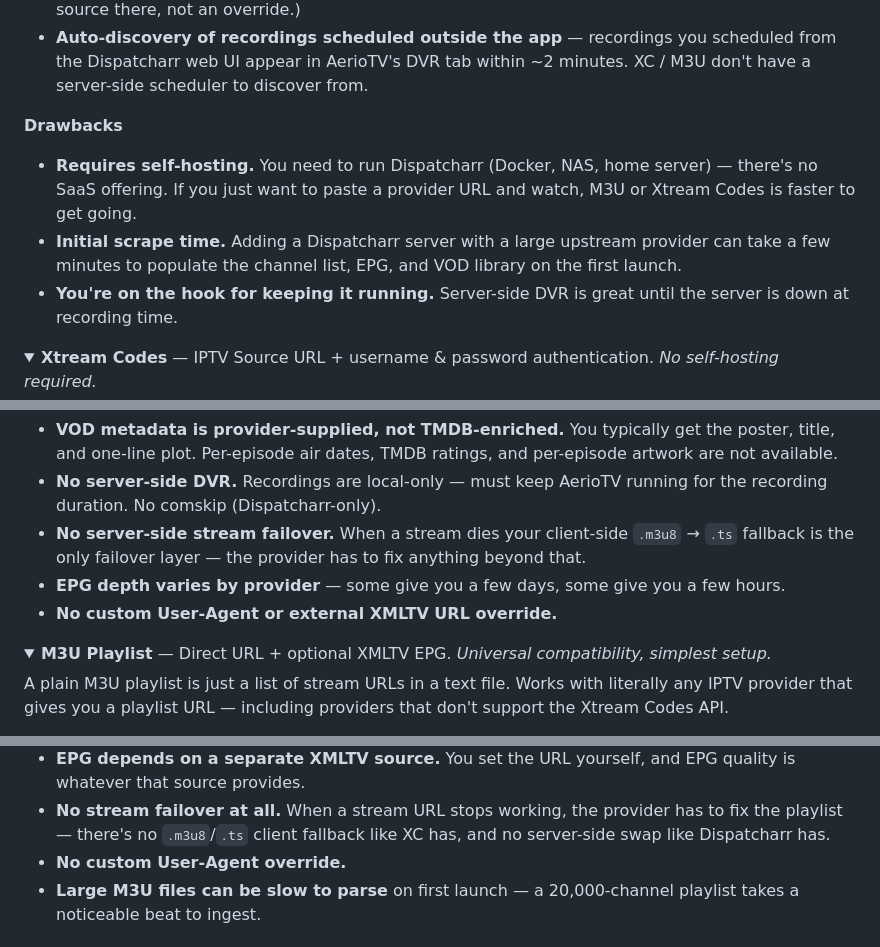
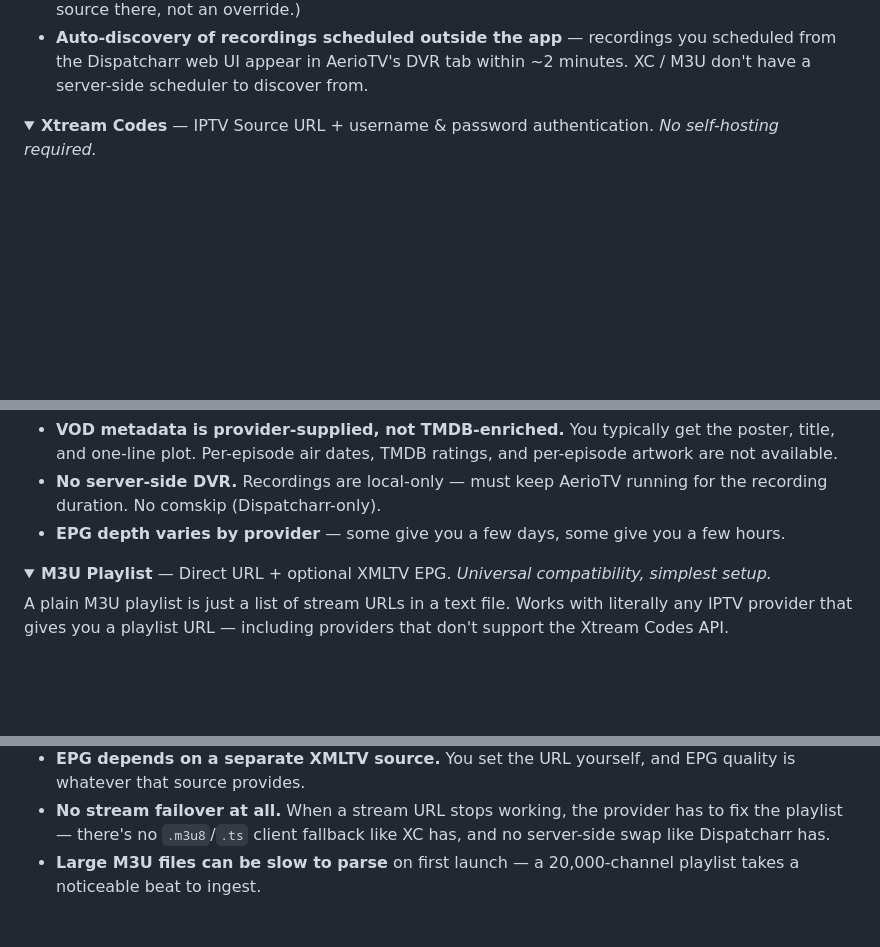
Before and after one commit to jonzey231/AerioTV, a Markdown page: README.md, 3 parts joined by grey strips. GitHub-like rendering; folded sections open; blank space fills up the shorter version.

Commit message:
Remove drawbacks section from README
Removed drawbacks section from the README.md file.

```diff
--- a/README.md
+++ b/README.md
@@ -238,18 +238,6 @@ See the linked GitHub.
   AerioTV's DVR tab within ~2 minutes. XC / M3U don't have a
   server-side scheduler to discover from.
 
-**Drawbacks**
-
-- **Requires self-hosting.** You need to run Dispatcharr (Docker,
-  NAS, home server) — there's no SaaS offering. If you just want
-  to paste a provider URL and watch, M3U or Xtream Codes is faster
-  to get going.
-- **Initial scrape time.** Adding a Dispatcharr server with a
-  large upstream provider can take a few minutes to populate the
-  channel list, EPG, and VOD library on the first launch.
-- **You're on the hook for keeping it running.** Server-side DVR
-  is great until the server is down at recording time.
-
 </details>
 
 <details>
@@ -289,12 +277,8 @@ AerioTV pulls live TV, movies, and series.
 - **No server-side DVR.** Recordings are local-only — must keep
   AerioTV running for the recording duration. No comskip
   (Dispatcharr-only).
-- **No server-side stream failover.** When a stream dies your
-  client-side `.m3u8` → `.ts` fallback is the only failover layer
-  — the provider has to fix anything beyond that.
 - **EPG depth varies by provider** — some give you a few days,
   some give you a few hours.
-- **No custom User-Agent or external XMLTV URL override.**
 
 </details>
 
@@ -335,7 +319,6 @@ URL — including providers that don't support the Xtream Codes API.
   the provider has to fix the playlist — there's no `.m3u8`/`.ts`
   client fallback like XC has, and no server-side swap like
   Dispatcharr has.
-- **No custom User-Agent override.**
 - **Large M3U files can be slow to parse** on first launch — a
   20,000-channel playlist takes a noticeable beat to ingest.
 
```
